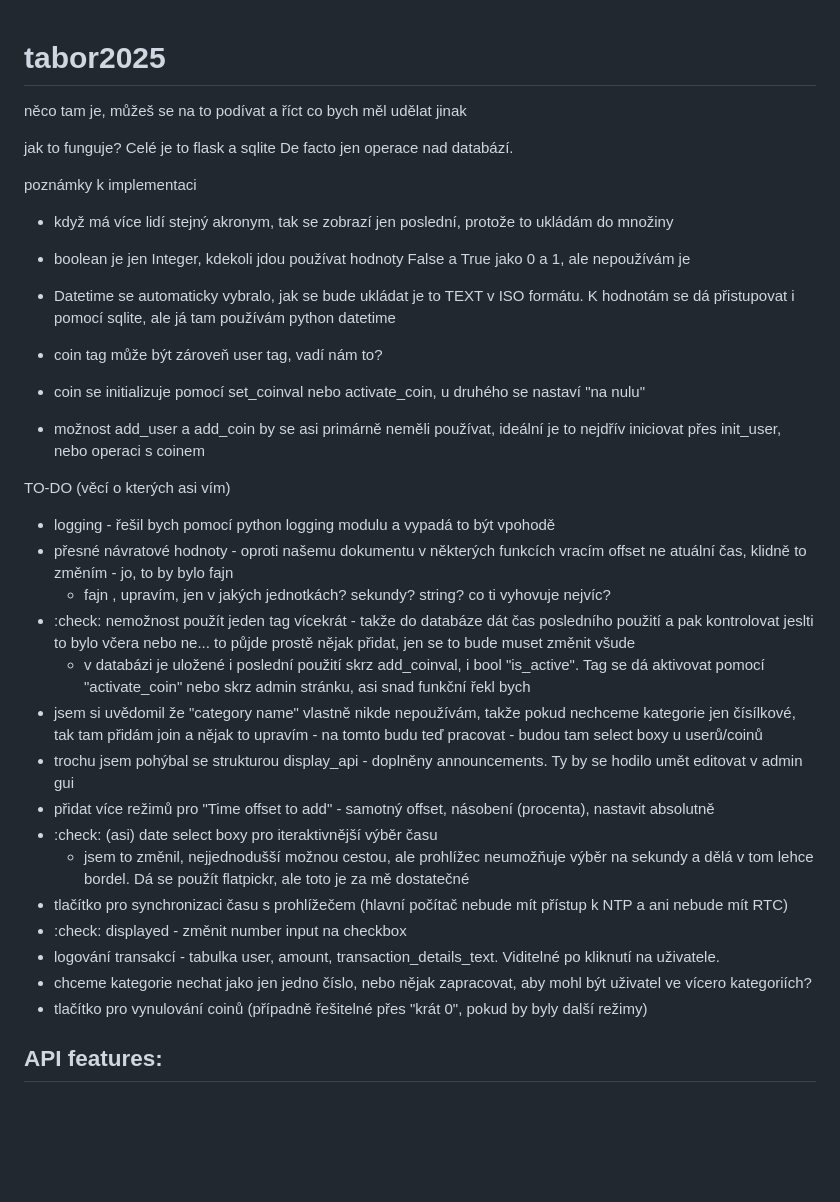
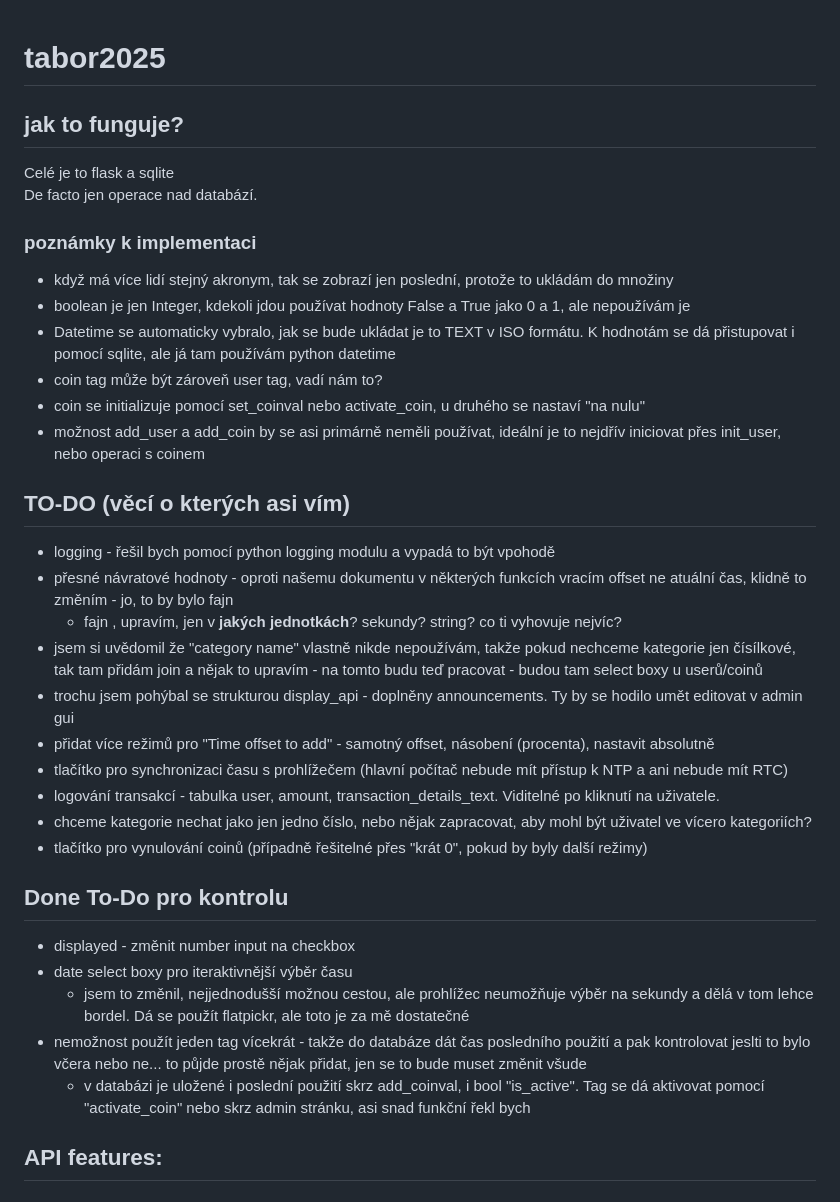
Before and after one commit to ontarioskaut/tabor2025, a Markdown page: README.md, the part around the change. Rendered like a GitHub page; blank space fills up the shorter version.

```diff
--- a/README.md
+++ b/README.md
@@ -1,37 +1,37 @@
 # tabor2025
 
-něco tam je, můžeš se na to podívat a říct co bych měl udělat jinak
 
-jak to funguje?
+## jak to funguje?
 Celé je to flask a sqlite
 De facto jen operace nad databází.
 
-poznámky k implementaci
+### poznámky k implementaci
 - když má více lidí stejný akronym, tak se zobrazí jen poslední, protože to ukládám do množiny
 - boolean je jen Integer, kdekoli jdou používat hodnoty False a True jako 0 a 1, ale nepoužívám je
 - Datetime se automaticky vybralo, jak se bude ukládat je to TEXT v ISO formátu. K hodnotám se dá přistupovat i pomocí sqlite, ale já tam používám python datetime
-
 - coin tag může být zároveň user tag, vadí nám to?
 - coin se initializuje pomocí set_coinval nebo activate_coin, u druhého se nastaví "na nulu"
 - možnost add_user a add_coin by se asi primárně neměli používat, ideální je to nejdřív iniciovat přes init_user, nebo operaci s coinem
 
 
-TO-DO (věcí o kterých asi vím)
+## TO-DO (věcí o kterých asi vím)
 - logging - řešil bych pomocí python logging modulu a vypadá to být vpohodě
 - přesné návratové hodnoty - oproti našemu dokumentu v některých funkcích vracím offset ne atuální čas, klidně to změním - jo, to by bylo fajn
-    - fajn , upravím, jen v jakých jednotkách? sekundy? string? co ti vyhovuje nejvíc?
-- :check: nemožnost použít jeden tag vícekrát - takže do databáze dát čas posledního použití a pak kontrolovat jeslti to bylo včera nebo ne... to půjde prostě nějak přidat, jen se to bude muset změnit všude
-    - v databázi je uložené i poslední použití skrz add_coinval, i bool "is_active". Tag se dá aktivovat pomocí "activate_coin" nebo skrz admin stránku, asi snad funkční řekl bych
+    - fajn , upravím, jen v **jakých jednotkách**? sekundy? string? co ti vyhovuje nejvíc?
 - jsem si uvědomil že "category name" vlastně nikde nepoužívám, takže pokud nechceme kategorie jen čísílkové, tak tam přidám join a nějak to upravím - na tomto budu teď pracovat - budou tam select boxy u userů/coinů
 - trochu jsem pohýbal se strukturou display_api - doplněny announcements. Ty by se hodilo umět editovat v admin gui
 - přidat více režimů pro "Time offset to add" - samotný offset, násobení (procenta), nastavit absolutně
-- :check: (asi) date select boxy pro iteraktivnější výběr času
-    - jsem to změnil, nejjednodušší možnou cestou, ale prohlížec neumožňuje výběr na sekundy a dělá v tom lehce bordel. Dá se použít flatpickr, ale toto je za mě dostatečné
 - tlačítko pro synchronizaci času s prohlížečem (hlavní počítač nebude mít přístup k NTP a ani nebude mít RTC)
-- :check: displayed - změnit number input na checkbox
 - logování transakcí - tabulka user, amount, transaction_details_text. Viditelné po kliknutí na uživatele.
 - chceme kategorie nechat jako jen jedno číslo, nebo nějak zapracovat, aby mohl být uživatel ve vícero kategoriích?
 - tlačítko pro vynulování coinů (případně řešitelné přes "krát 0", pokud by byly další režimy)
+
+## Done To-Do pro kontrolu
+- displayed - změnit number input na checkbox
+- date select boxy pro iteraktivnější výběr času
+    - jsem to změnil, nejjednodušší možnou cestou, ale prohlížec neumožňuje výběr na sekundy a dělá v tom lehce bordel. Dá se použít flatpickr, ale toto je za mě dostatečné
+- nemožnost použít jeden tag vícekrát - takže do databáze dát čas posledního použití a pak kontrolovat jeslti to bylo včera nebo ne... to půjde prostě nějak přidat, jen se to bude muset změnit všude
+    - v databázi je uložené i poslední použití skrz add_coinval, i bool "is_active". Tag se dá aktivovat pomocí "activate_coin" nebo skrz admin stránku, asi snad funkční řekl bych
 
 
 ## API features:
```
